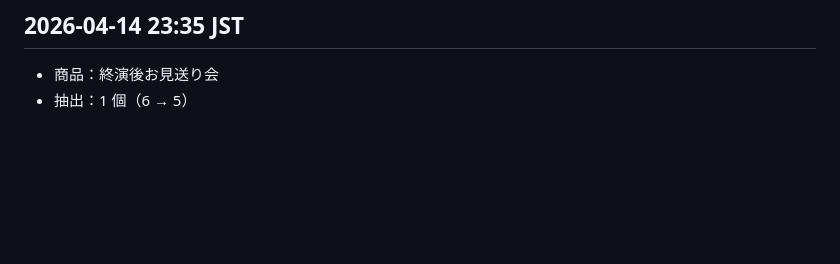
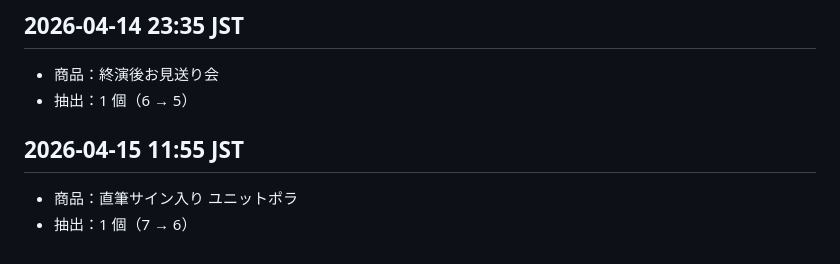
Before and after one commit to waittinghsu/twice-prize-tracker, a Markdown page: log.md, the part around the change. Drawn GitHub-style; blank space fills up the shorter version.

Commit message:
draw: 直筆サイン入り ユニットポラ -1 (6 left)

```diff
--- a/log.md
+++ b/log.md
@@ -138,3 +138,7 @@
 ## 2026-04-14 23:35 JST
 - 商品：終演後お見送り会
 - 抽出：1 個（6 → 5）
+
+## 2026-04-15 11:55 JST
+- 商品：直筆サイン入り ユニットポラ
+- 抽出：1 個（7 → 6）
```
